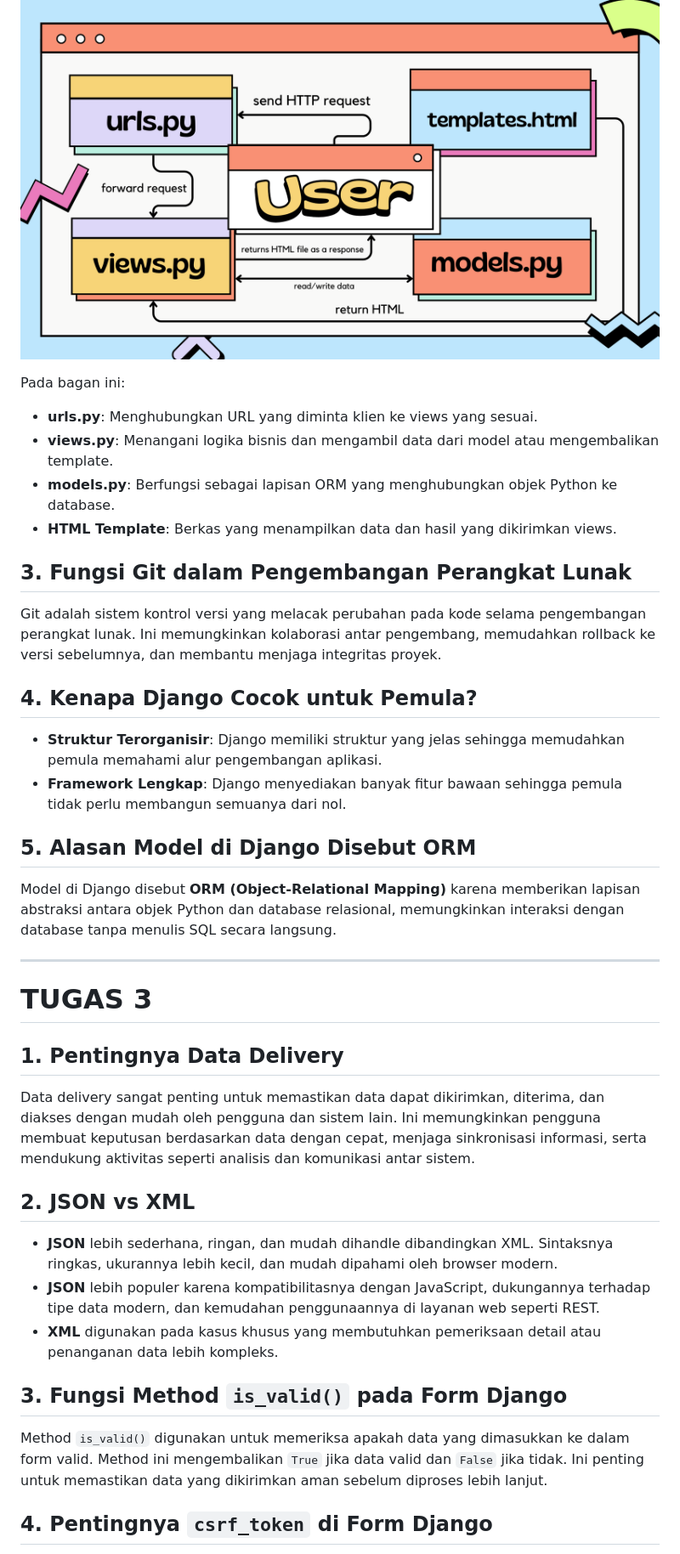
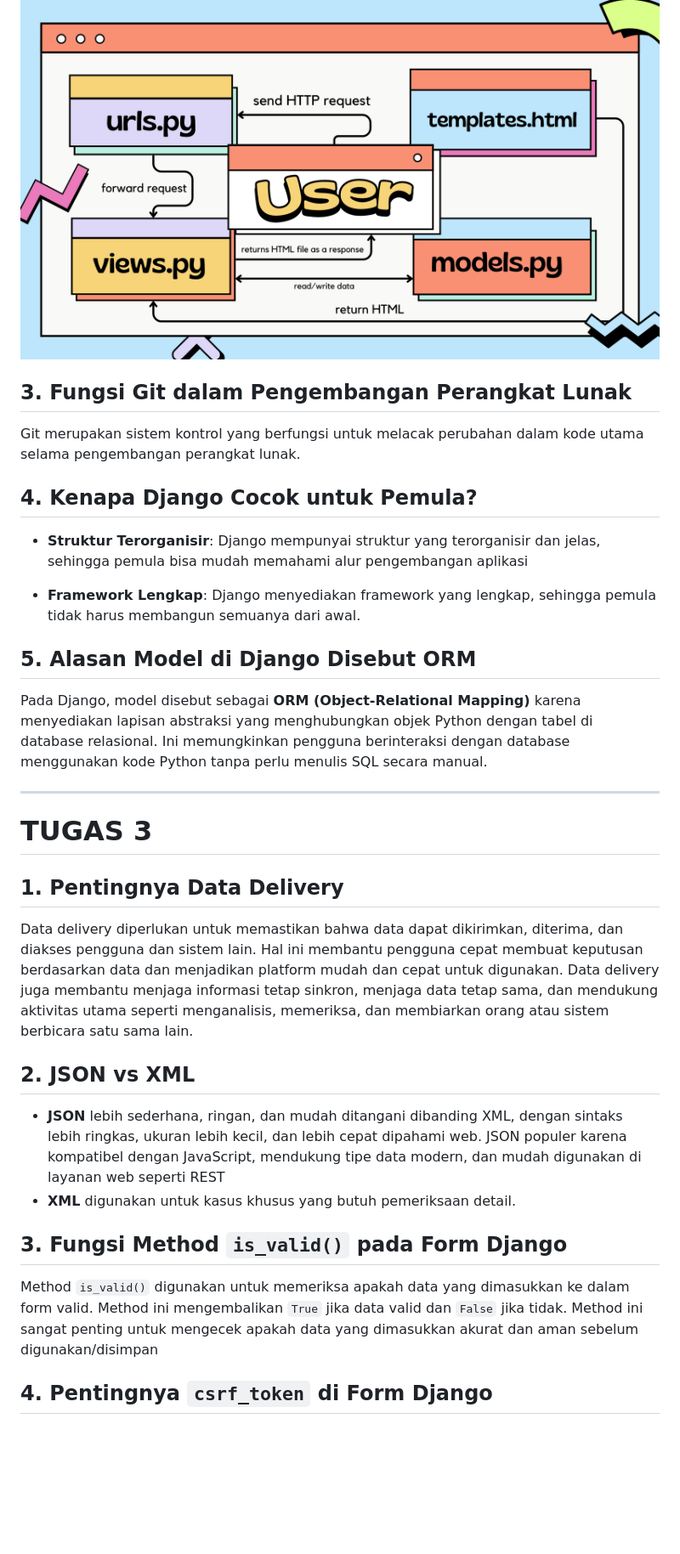
Before and after one commit to zanetaoctoria/exotiq, a Markdown page: README.md, the part around one of its changes. Shown at 85% size. Rendered like a GitHub page; blank space fills up the shorter version.

Commit message:
readme lagi

```diff
--- a/README.md
+++ b/README.md
@@ -37,24 +37,21 @@ Kelas : PBP-E
 
 ![Bagan](bagantugas2.png)
 
-Pada bagan ini:
-- **urls.py**: Menghubungkan URL yang diminta klien ke views yang sesuai.
-- **views.py**: Menangani logika bisnis dan mengambil data dari model atau mengembalikan template.
-- **models.py**: Berfungsi sebagai lapisan ORM yang menghubungkan objek Python ke database.
-- **HTML Template**: Berkas yang menampilkan data dan hasil yang dikirimkan views.
 
 ## 3. Fungsi Git dalam Pengembangan Perangkat Lunak
 
-Git adalah sistem kontrol versi yang melacak perubahan pada kode selama pengembangan perangkat lunak. Ini memungkinkan kolaborasi antar pengembang, memudahkan rollback ke versi sebelumnya, dan membantu menjaga integritas proyek.
+Git merupakan sistem kontrol yang berfungsi untuk melacak perubahan dalam kode utama selama pengembangan perangkat lunak.
+
 
 ## 4. Kenapa Django Cocok untuk Pemula?
 
-- **Struktur Terorganisir**: Django memiliki struktur yang jelas sehingga memudahkan pemula memahami alur pengembangan aplikasi.
-- **Framework Lengkap**: Django menyediakan banyak fitur bawaan sehingga pemula tidak perlu membangun semuanya dari nol.
+- **Struktur Terorganisir**: Django mempunyai struktur yang terorganisir dan jelas, sehingga pemula bisa mudah memahami alur pengembangan aplikasi
+
+- **Framework Lengkap**: Django menyediakan framework yang lengkap, sehingga pemula tidak harus membangun semuanya dari awal.
 
 ## 5. Alasan Model di Django Disebut ORM
 
-Model di Django disebut **ORM (Object-Relational Mapping)** karena memberikan lapisan abstraksi antara objek Python dan database relasional, memungkinkan interaksi dengan database tanpa menulis SQL secara langsung.
+Pada Django, model disebut sebagai **ORM (Object-Relational Mapping)** karena menyediakan lapisan abstraksi yang menghubungkan objek Python dengan tabel di database relasional. Ini memungkinkan pengguna berinteraksi dengan database menggunakan kode Python tanpa perlu menulis SQL secara manual.
 
 ---
 
@@ -62,17 +59,18 @@ Model di Django disebut **ORM (Object-Relational Mapping)** karena memberikan la
 
 ## 1. Pentingnya Data Delivery
 
-Data delivery sangat penting untuk memastikan data dapat dikirimkan, diterima, dan diakses dengan mudah oleh pengguna dan sistem lain. Ini memungkinkan pengguna membuat keputusan berdasarkan data dengan cepat, menjaga sinkronisasi informasi, serta mendukung aktivitas seperti analisis dan komunikasi antar sistem.
+Data delivery diperlukan untuk memastikan bahwa data dapat dikirimkan, diterima, dan diakses pengguna dan sistem lain. Hal ini membantu pengguna cepat membuat keputusan berdasarkan data dan menjadikan platform mudah dan cepat untuk digunakan. Data delivery juga membantu menjaga informasi tetap sinkron, menjaga data tetap sama, dan mendukung aktivitas utama seperti menganalisis, memeriksa, dan membiarkan orang atau sistem berbicara satu sama lain.
+
 
 ## 2. JSON vs XML
 
-- **JSON** lebih sederhana, ringan, dan mudah dihandle dibandingkan XML. Sintaksnya ringkas, ukurannya lebih kecil, dan mudah dipahami oleh browser modern.
-- **JSON** lebih populer karena kompatibilitasnya dengan JavaScript, dukungannya terhadap tipe data modern, dan kemudahan penggunaannya di layanan web seperti REST.
-- **XML** digunakan pada kasus khusus yang membutuhkan pemeriksaan detail atau penanganan data lebih kompleks.
+- **JSON** lebih sederhana, ringan, dan mudah ditangani dibanding XML, dengan sintaks lebih ringkas, ukuran lebih kecil, dan lebih cepat dipahami web. JSON populer karena kompatibel dengan JavaScript, mendukung tipe data modern, dan mudah digunakan di layanan web seperti REST
+- **XML** digunakan untuk kasus khusus yang butuh pemeriksaan detail.
+
 
 ## 3. Fungsi Method `is_valid()` pada Form Django
 
-Method `is_valid()` digunakan untuk memeriksa apakah data yang dimasukkan ke dalam form valid. Method ini mengembalikan `True` jika data valid dan `False` jika tidak. Ini penting untuk memastikan data yang dikirimkan aman sebelum diproses lebih lanjut.
+Method `is_valid()` digunakan untuk memeriksa apakah data yang dimasukkan ke dalam form valid. Method ini mengembalikan `True` jika data valid dan `False` jika tidak. Method ini sangat penting untuk mengecek apakah data yang dimasukkan akurat dan aman sebelum digunakan/disimpan
 
 ## 4. Pentingnya `csrf_token` di Form Django
 
```
Also changed, not shown: other parts of README.md (+38 -2 lines).
